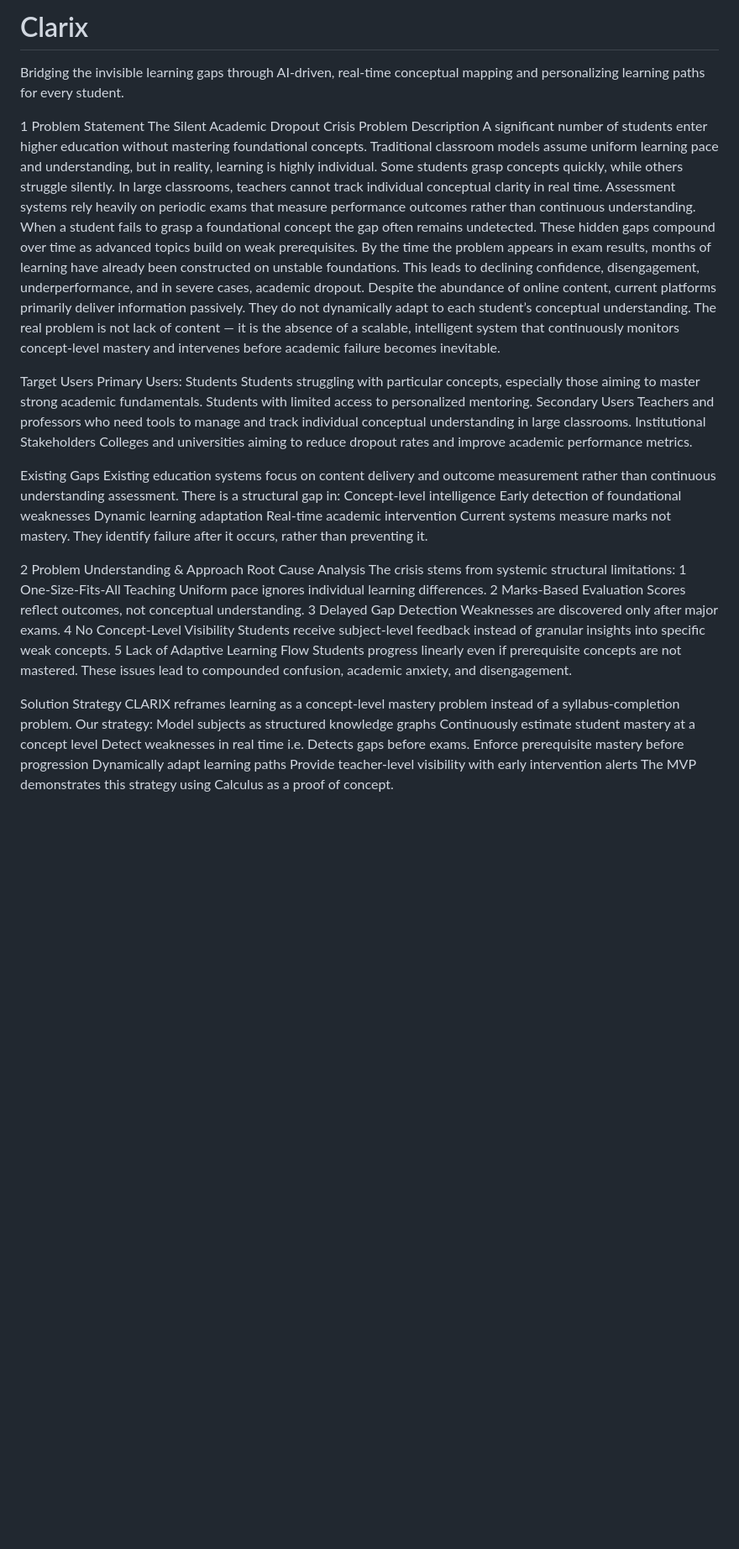
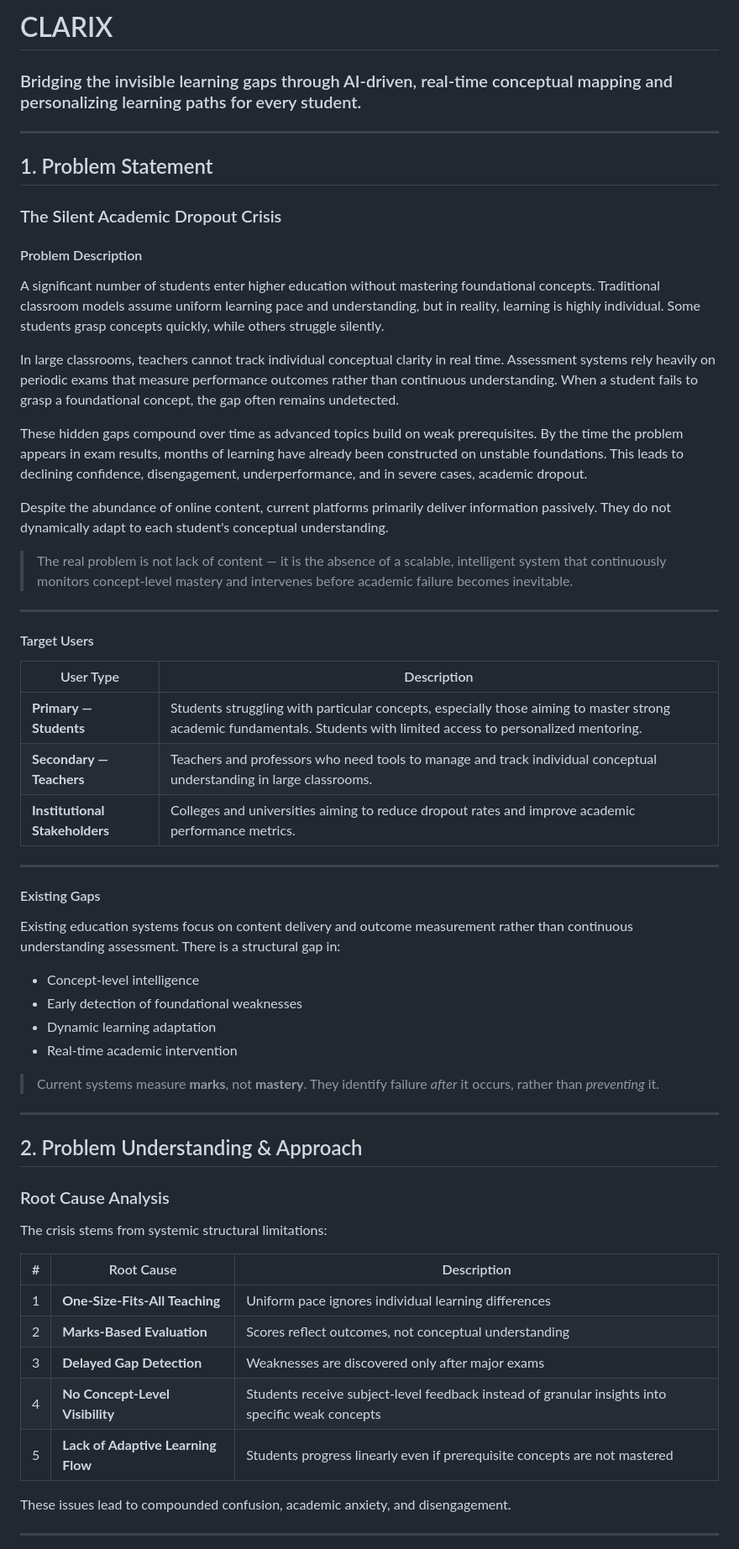
Before and after one commit to kanikasharma-18/Clarix, a Markdown page: README.md, the part around one of its changes. Shown at 84% size. Drawn GitHub-style; blank space fills up the shorter version.

```diff
--- a/README.md
+++ b/README.md
@@ -1,55 +1,64 @@
-# Clarix
-Bridging the invisible learning gaps through AI-driven, real-time conceptual mapping and personalizing learning paths for every student.
+# CLARIX
+### Bridging the invisible learning gaps through AI-driven, real-time conceptual mapping and personalizing learning paths for every student.
 
-1 Problem Statement
-The Silent Academic Dropout Crisis
- Problem Description
+---
+
+## 1. Problem Statement
+
+### The Silent Academic Dropout Crisis
+
+#### Problem Description
+
 A significant number of students enter higher education without mastering foundational concepts. Traditional classroom models assume uniform learning pace and understanding, but in reality, learning is highly individual. Some students grasp concepts quickly, while others struggle silently.
-In large classrooms, teachers cannot track individual conceptual clarity in real time. Assessment systems rely heavily on periodic exams that measure performance outcomes rather than continuous understanding. When a student fails to grasp a foundational concept the gap often remains undetected.
+
+In large classrooms, teachers cannot track individual conceptual clarity in real time. Assessment systems rely heavily on periodic exams that measure performance outcomes rather than continuous understanding. When a student fails to grasp a foundational concept, the gap often remains undetected.
+
 These hidden gaps compound over time as advanced topics build on weak prerequisites. By the time the problem appears in exam results, months of learning have already been constructed on unstable foundations. This leads to declining confidence, disengagement, underperformance, and in severe cases, academic dropout.
-Despite the abundance of online content, current platforms primarily deliver information passively. They do not dynamically adapt to each student’s conceptual understanding.
-The real problem is not lack of content — it is the absence of a scalable, intelligent system that continuously monitors concept-level mastery and intervenes before academic failure becomes inevitable.
 
- Target Users
- Primary Users: Students
-Students struggling with particular concepts, especially those aiming to master strong academic fundamentals. Students with limited access to personalized mentoring.
- Secondary Users
-Teachers and professors who need tools to manage and track individual conceptual understanding in large classrooms.
- Institutional Stakeholders
-Colleges and universities aiming to reduce dropout rates and improve academic performance metrics.
+Despite the abundance of online content, current platforms primarily deliver information passively. They do not dynamically adapt to each student's conceptual understanding.
 
- Existing Gaps
-Existing education systems focus on content delivery and outcome measurement rather than continuous understanding assessment.
-There is a structural gap in:
-Concept-level intelligence
-Early detection of foundational weaknesses
-Dynamic learning adaptation
-Real-time academic intervention
-Current systems measure marks not mastery. They identify failure after it occurs, rather than preventing it.
+> The real problem is not lack of content — it is the absence of a scalable, intelligent system that continuously monitors concept-level mastery and intervenes before academic failure becomes inevitable.
 
-2 Problem Understanding & Approach
- Root Cause Analysis
+---
+
+#### Target Users
+
+| User Type | Description |
+|-----------|-------------|
+| **Primary — Students** | Students struggling with particular concepts, especially those aiming to master strong academic fundamentals. Students with limited access to personalized mentoring. |
+| **Secondary — Teachers** | Teachers and professors who need tools to manage and track individual conceptual understanding in large classrooms. |
+| **Institutional Stakeholders** | Colleges and universities aiming to reduce dropout rates and improve academic performance metrics. |
+
+---
+
+#### Existing Gaps
+
+Existing education systems focus on content delivery and outcome measurement rather than continuous understanding assessment. There is a structural gap in:
+
+- Concept-level intelligence
+- Early detection of foundational weaknesses
+- Dynamic learning adaptation
+- Real-time academic intervention
+
+> Current systems measure **marks**, not **mastery**. They identify failure *after* it occurs, rather than *preventing* it.
+
+---
+
+## 2. Problem Understanding & Approach
+
+### Root Cause Analysis
+
 The crisis stems from systemic structural limitations:
-1 One-Size-Fits-All Teaching
-Uniform pace ignores individual learning differences.
-2 Marks-Based Evaluation
-Scores reflect outcomes, not conceptual understanding.
-3  Delayed Gap Detection
-Weaknesses are discovered only after major exams.
-4 No Concept-Level Visibility
-Students receive subject-level feedback instead of granular insights into specific weak concepts.
-5 Lack of Adaptive Learning Flow
-Students progress linearly even if prerequisite concepts are not mastered.
+
+| # | Root Cause | Description |
+|---|-----------|-------------|
+| 1 | **One-Size-Fits-All Teaching** | Uniform pace ignores individual learning differences |
+| 2 | **Marks-Based Evaluation** | Scores reflect outcomes, not conceptual understanding |
+| 3 | **Delayed Gap Detection** | Weaknesses are discovered only after major exams |
+| 4 | **No Concept-Level Visibility** | Students receive subject-level feedback instead of granular insights into specific weak concepts |
+| 5 | **Lack of Adaptive Learning Flow** | Students progress linearly even if prerequisite concepts are not mastered |
+
 These issues lead to compounded confusion, academic anxiety, and disengagement.
 
-Solution Strategy
-CLARIX reframes learning as a concept-level mastery problem instead of a syllabus-completion problem.
-Our strategy:
-Model subjects as structured knowledge graphs
-Continuously estimate student mastery at a concept level
-Detect weaknesses in real time i.e. Detects gaps before exams.
-Enforce prerequisite mastery before progression
-Dynamically adapt learning paths
-Provide teacher-level visibility with early intervention alerts
-The MVP demonstrates this strategy using Calculus as a proof of concept.
+---
 
```
Also changed, not shown: other parts of README.md (+255 -88 lines).
